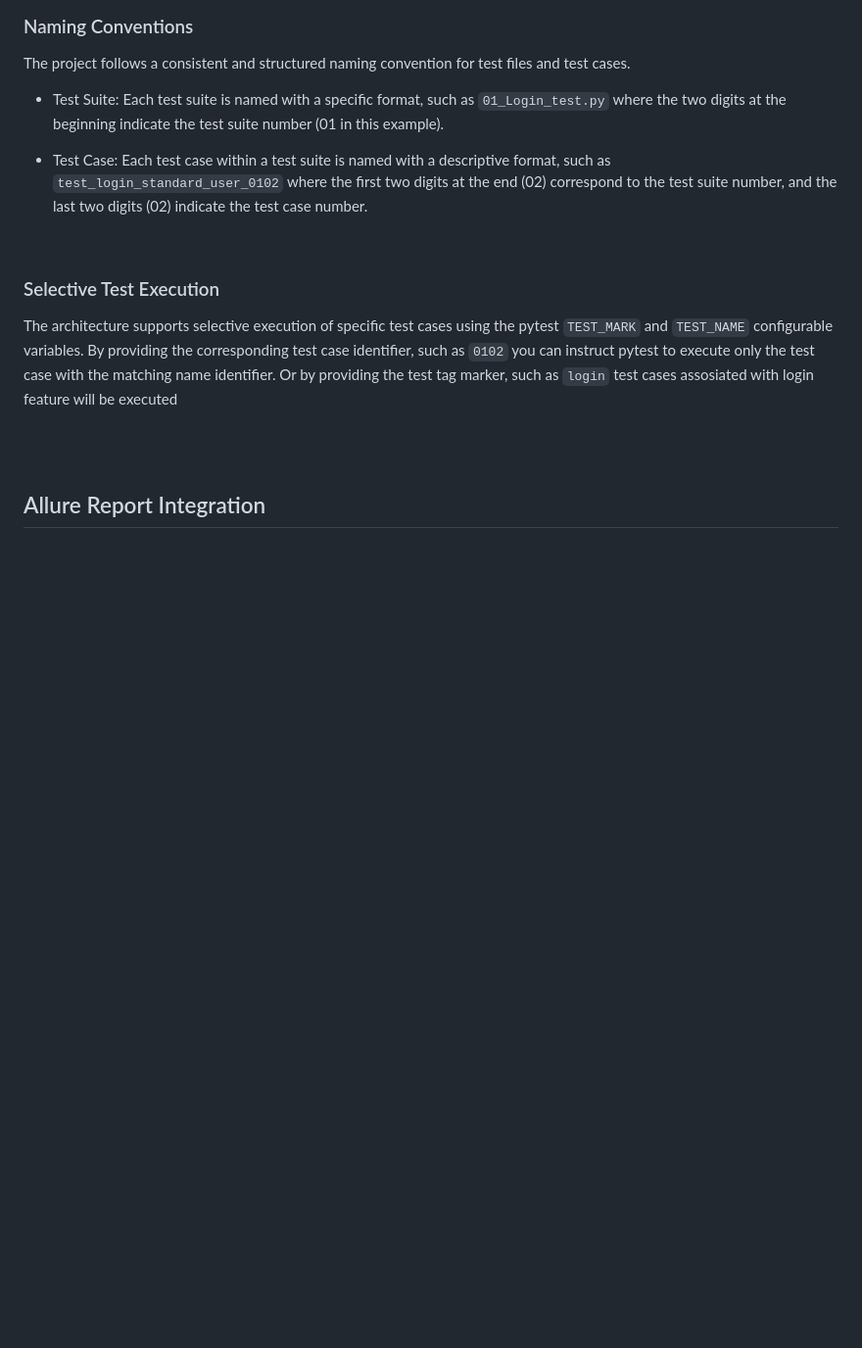
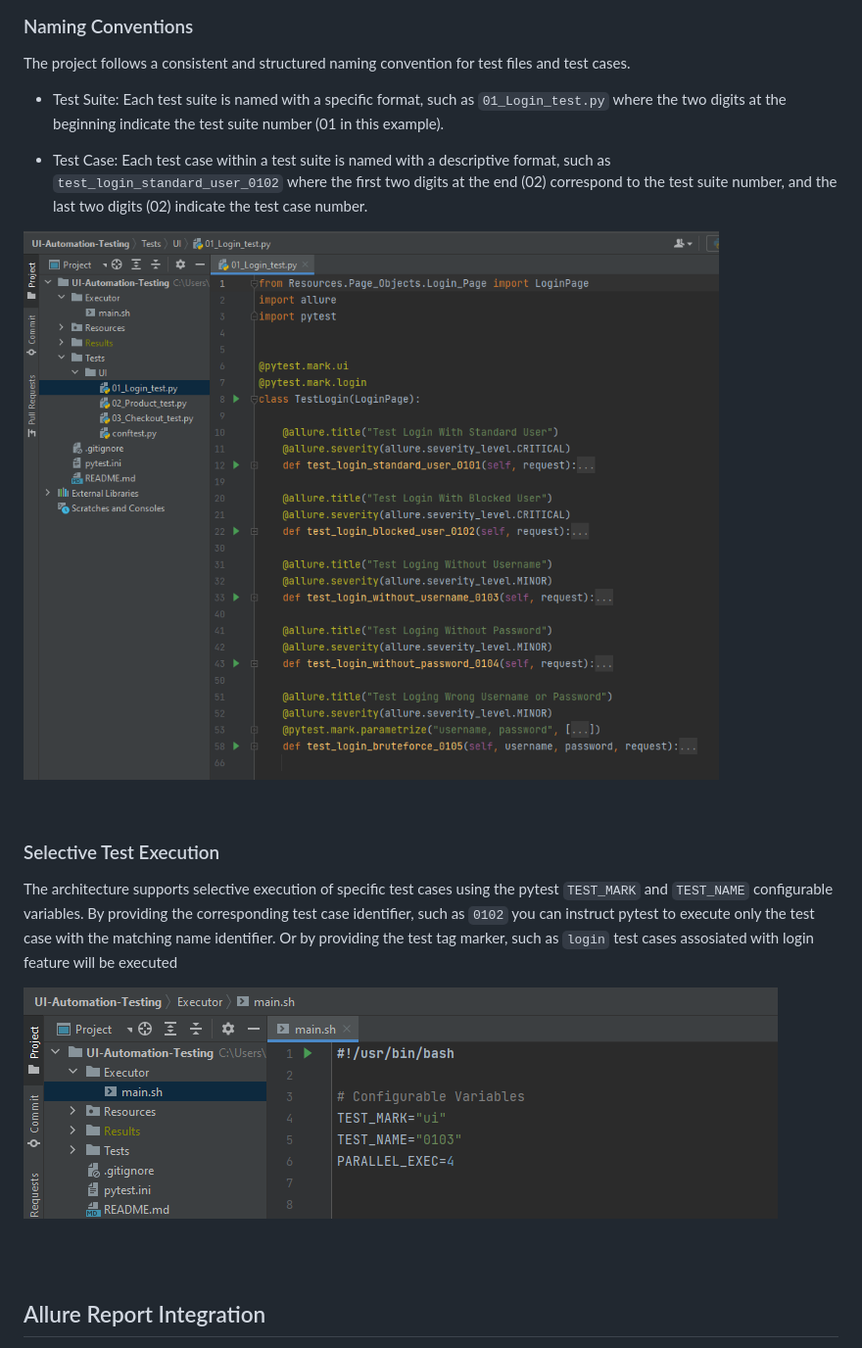
Before and after one commit to lgrigor/UI-Automation-Testing, a Markdown page: README.md, the part around the change. Shown at 98% size. Drawn GitHub-style; blank space fills up the shorter version.

```diff
--- a/README.md
+++ b/README.md
@@ -25,10 +25,14 @@ The project follows a consistent and structured naming convention for test files
 
 * Test Case: Each test case within a test suite is named with a descriptive format, such as `test_login_standard_user_0102` where the first two digits at the end (02) correspond to the test suite number, and the last two digits (02) indicate the test case number.
 
+![Screenshot](https://raw.githubusercontent.com/lgrigor/UI-Automation-Testing/main/Documentation/readme_naming.PNG)
+
 <br>
 
 ### Selective Test Execution
 The architecture supports selective execution of specific test cases using the pytest `TEST_MARK` and `TEST_NAME` configurable variables. By providing the corresponding test case identifier, such as `0102` you can instruct pytest to execute only the test case with the matching name identifier. Or by providing the test tag marker, such as `login` test cases assosiated with login feature will be executed
+
+![Screenshot](https://raw.githubusercontent.com/lgrigor/UI-Automation-Testing/main/Documentation/readme_configurable_variables.PNG)
 
 <br>
 <br>
```
